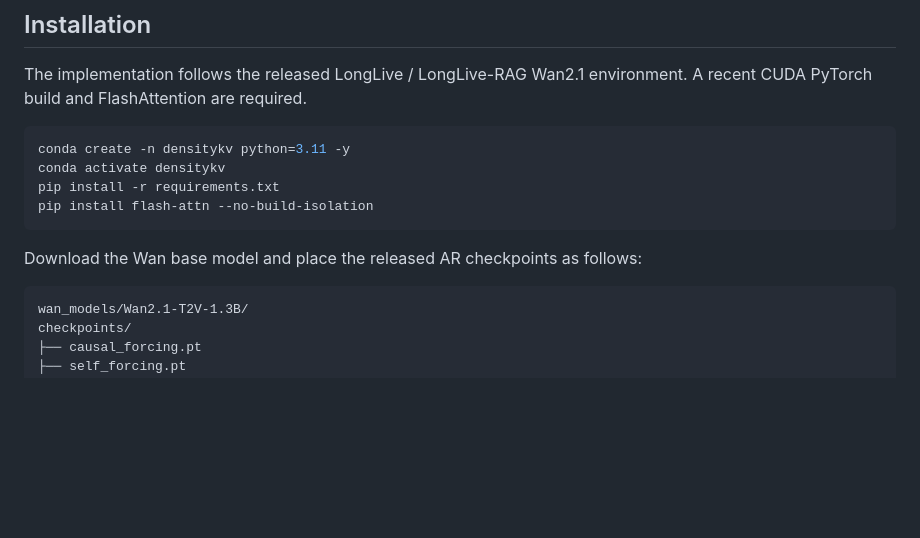
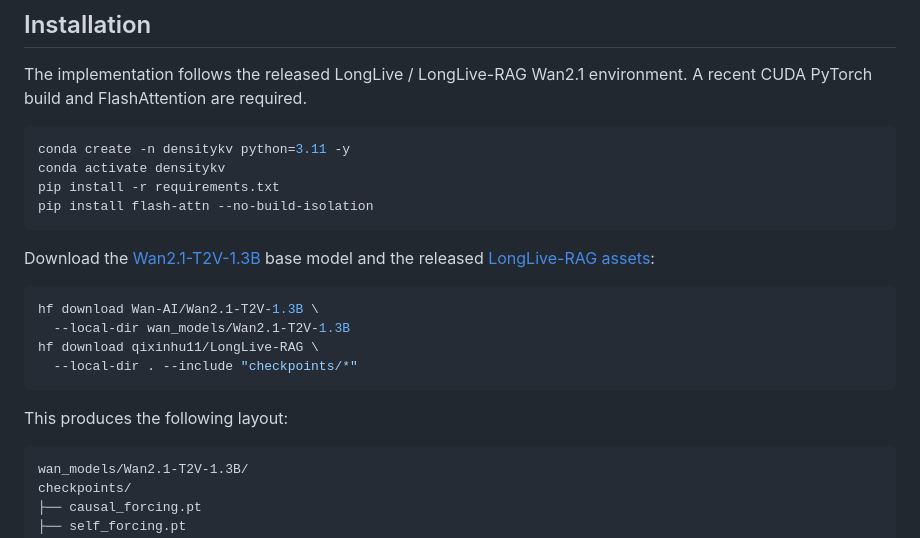
Before and after one commit to ZhaoWQQ/DensityKV, a Markdown page: README.md, the part around the change. Rendered like a GitHub page; blank space fills up the shorter version.

Commit message:
Document public checkpoint downloads

````diff
--- a/README.md
+++ b/README.md
@@ -66,7 +66,18 @@ pip install -r requirements.txt
 pip install flash-attn --no-build-isolation
 ```
 
-Download the Wan base model and place the released AR checkpoints as follows:
+Download the [Wan2.1-T2V-1.3B](https://huggingface.co/Wan-AI/Wan2.1-T2V-1.3B)
+base model and the released
+[LongLive-RAG assets](https://huggingface.co/qixinhu11/LongLive-RAG):
+
+```bash
+hf download Wan-AI/Wan2.1-T2V-1.3B \
+  --local-dir wan_models/Wan2.1-T2V-1.3B
+hf download qixinhu11/LongLive-RAG \
+  --local-dir . --include "checkpoints/*"
+```
+
+This produces the following layout:
 
 ```text
 wan_models/Wan2.1-T2V-1.3B/
````
